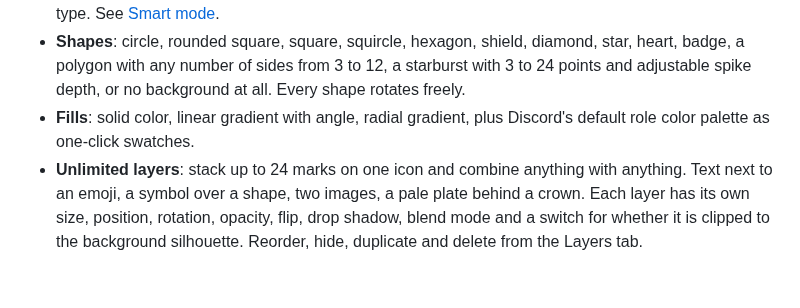
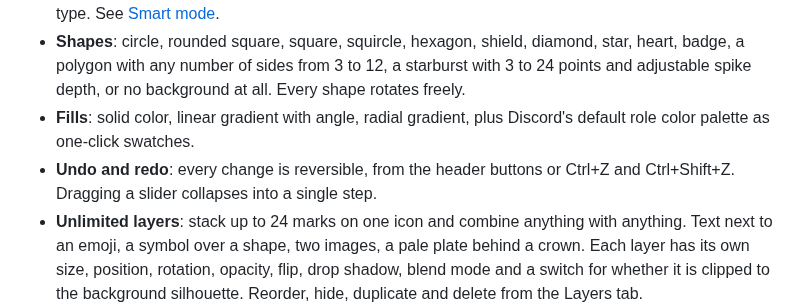
Before and after one commit to HZMGTX/discord-role-logo-maker, a Markdown page: README.md, the part around the change. GitHub-like rendering; blank space fills up the shorter version.

```diff
--- a/README.md
+++ b/README.md
@@ -9,6 +9,7 @@ Design your own Discord **role icon** in the browser: pick a shape, colors, an e
 - **AI assistant**: type something like "a gold crown for the server owner", "cute pink icon for the artists" or "neon hexagon for gamers" and get six complete designs, with an explanation of the choices. Then steer it with "make it darker", "add a border", "use a skull", "hexagon" or "make it red". Out of the box it uses a built-in language engine that runs in your browser (no API keys, nothing leaves the page). Add an API key and it switches to **smart mode**, where a Claude model understands anything you type. See [Smart mode](#smart-mode-optional).
 - **Shapes**: circle, rounded square, square, squircle, hexagon, shield, diamond, star, heart, badge, a polygon with any number of sides from 3 to 12, a starburst with 3 to 24 points and adjustable spike depth, or no background at all. Every shape rotates freely.
 - **Fills**: solid color, linear gradient with angle, radial gradient, plus Discord's default role color palette as one-click swatches.
+- **Undo and redo**: every change is reversible, from the header buttons or Ctrl+Z and Ctrl+Shift+Z. Dragging a slider collapses into a single step.
 - **Unlimited layers**: stack up to 24 marks on one icon and combine anything with anything. Text next to an emoji, a symbol over a shape, two images, a pale plate behind a crown. Each layer has its own size, position, rotation, opacity, flip, drop shadow, blend mode and a switch for whether it is clipped to the background silhouette. Reorder, hide, duplicate and delete from the Layers tab.
 - **Content per layer**: 280+ curated emoji (paste any other emoji), text or initials with outline and letter spacing in nine ready-made fonts or any Google Font by name, 18 built-in symbols, a shape used as a decorative plate or ring, or an uploaded image (PNG, JPG, GIF, WebP, SVG) that stays in your browser.
 - **Effects**: border, drop shadow, glossy highlight, content shadow, and full placement control (size, offset, rotation, opacity).
```
Also changed, not shown: docs/screenshot-layers.png, docs/screenshot.png, 8 other files.
